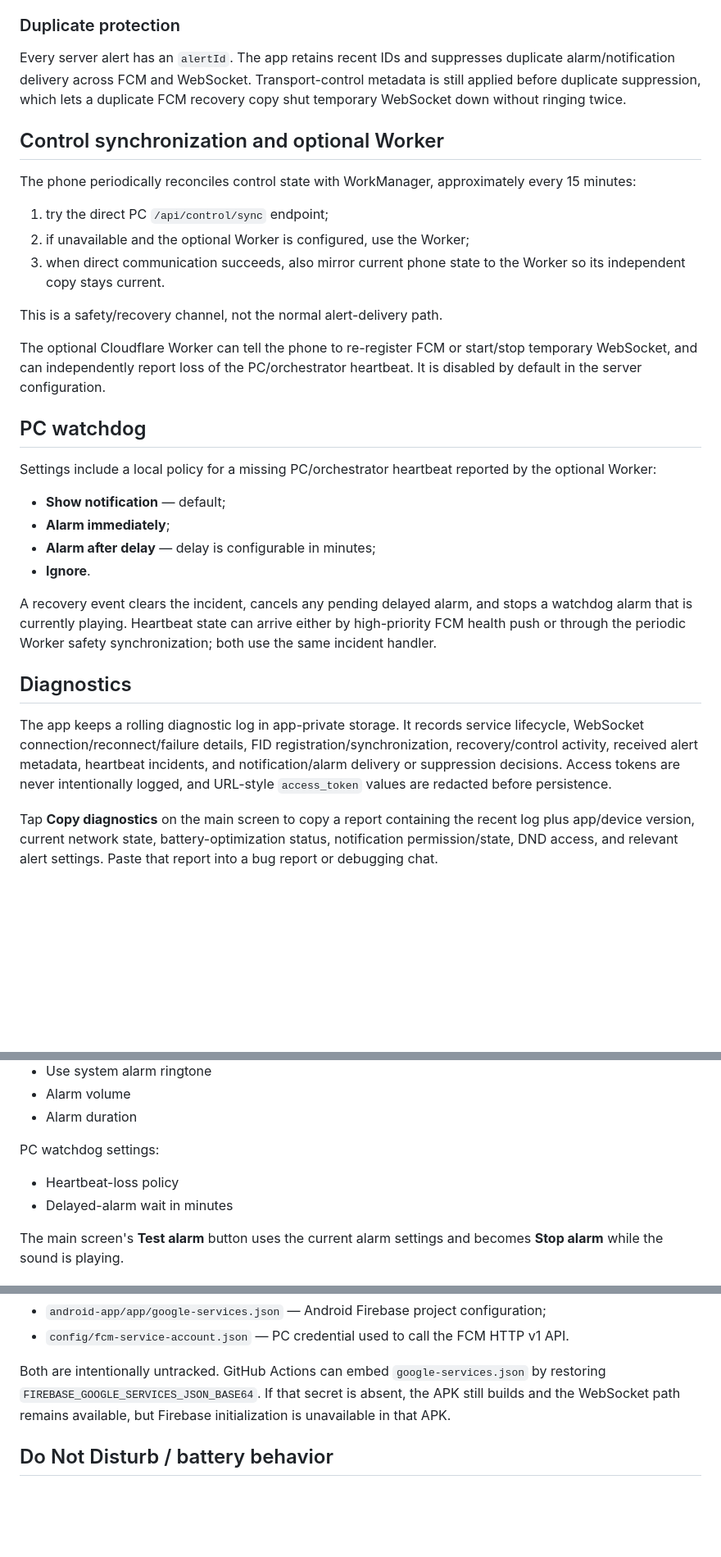
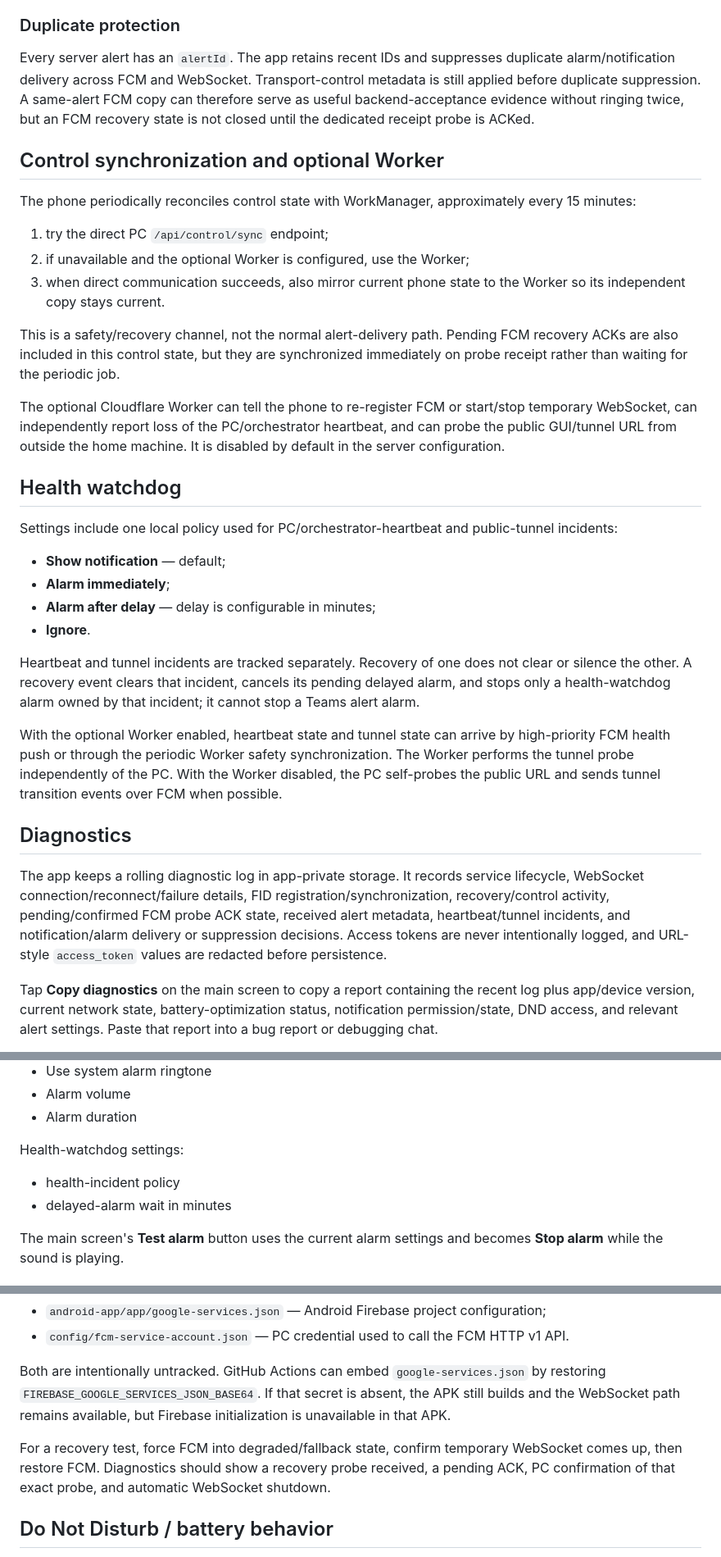
Before and after one commit to GuyMichaely/teams-monitor, a Markdown page: android-app/README.md, 3 parts joined by grey strips. Shown at 82% size. GitHub-like rendering; blank space fills up the shorter version.

Commit message:
Document FCM receipt ACK and tunnel watchdog behavior

```diff
--- a/android-app/README.md
+++ b/android-app/README.md
@@ -51,7 +53,7 @@ Android background-start restrictions can prevent an immediate foreground-servic
 
 ### Duplicate protection
 
-Every server alert has an `alertId`. The app retains recent IDs and suppresses duplicate alarm/notification delivery across FCM and WebSocket. Transport-control metadata is still applied before duplicate suppression, which lets a duplicate FCM recovery copy shut temporary WebSocket down without ringing twice.
+Every server alert has an `alertId`. The app retains recent IDs and suppresses duplicate alarm/notification delivery across FCM and WebSocket. Transport-control metadata is still applied before duplicate suppression. A same-alert FCM copy can therefore serve as useful backend-acceptance evidence without ringing twice, but an FCM recovery state is not closed until the dedicated receipt probe is ACKed.
 
 ## Control synchronization and optional Worker
 
@@ -61,24 +63,26 @@ The phone periodically reconciles control state with WorkManager, approximately
 2. if unavailable and the optional Worker is configured, use the Worker;
 3. when direct communication succeeds, also mirror current phone state to the Worker so its independent copy stays current.
 
-This is a safety/recovery channel, not the normal alert-delivery path.
+This is a safety/recovery channel, not the normal alert-delivery path. Pending FCM recovery ACKs are also included in this control state, but they are synchronized immediately on probe receipt rather than waiting for the periodic job.
 
-The optional Cloudflare Worker can tell the phone to re-register FCM or start/stop temporary WebSocket, and can independently report loss of the PC/orchestrator heartbeat. It is disabled by default in the server configuration.
+The optional Cloudflare Worker can tell the phone to re-register FCM or start/stop temporary WebSocket, can independently report loss of the PC/orchestrator heartbeat, and can probe the public GUI/tunnel URL from outside the home machine. It is disabled by default in the server configuration.
 
-## PC watchdog
+## Health watchdog
 
-Settings include a local policy for a missing PC/orchestrator heartbeat reported by the optional Worker:
+Settings include one local policy used for PC/orchestrator-heartbeat and public-tunnel incidents:
 
 - **Show notification** — default;
 - **Alarm immediately**;
 - **Alarm after delay** — delay is configurable in minutes;
 - **Ignore**.
 
-A recovery event clears the incident, cancels any pending delayed alarm, and stops a watchdog alarm that is currently playing. Heartbeat state can arrive either by high-priority FCM health push or through the periodic Worker safety synchronization; both use the same incident handler.
+Heartbeat and tunnel incidents are tracked separately. Recovery of one does not clear or silence the other. A recovery event clears that incident, cancels its pending delayed alarm, and stops only a health-watchdog alarm owned by that incident; it cannot stop a Teams alert alarm.
+
+With the optional Worker enabled, heartbeat state and tunnel state can arrive by high-priority FCM health push or through the periodic Worker safety synchronization. The Worker performs the tunnel probe independently of the PC. With the Worker disabled, the PC self-probes the public URL and sends tunnel transition events over FCM when possible.
 
 ## Diagnostics
 
-The app keeps a rolling diagnostic log in app-private storage. It records service lifecycle, WebSocket connection/reconnect/failure details, FID registration/synchronization, recovery/control activity, received alert metadata, heartbeat incidents, and notification/alarm delivery or suppression decisions. Access tokens are never intentionally logged, and URL-style `access_token` values are redacted before persistence.
+The app keeps a rolling diagnostic log in app-private storage. It records service lifecycle, WebSocket connection/reconnect/failure details, FID registration/synchronization, recovery/control activity, pending/confirmed FCM probe ACK state, received alert metadata, heartbeat/tunnel incidents, and notification/alarm delivery or suppression decisions. Access tokens are never intentionally logged, and URL-style `access_token` values are redacted before persistence.
 
 Tap **Copy diagnostics** on the main screen to copy a report containing the recent log plus app/device version, current network state, battery-optimization status, notification permission/state, DND access, and relevant alert settings. Paste that report into a bug report or debugging chat.
 
@@ -100,10 +104,10 @@ Alert settings:
 - Alarm volume
 - Alarm duration
 
-PC watchdog settings:
+Health-watchdog settings:
 
-- Heartbeat-loss policy
-- Delayed-alarm wait in minutes
+- health-incident policy
+- delayed-alarm wait in minutes
 
 The main screen's **Test alarm** button uses the current alarm settings and becomes **Stop alarm** while the sound is playing.
 
@@ -162,6 +166,8 @@ FCM testing requires both Firebase configuration files:
 
 Both are intentionally untracked. GitHub Actions can embed `google-services.json` by restoring `FIREBASE_GOOGLE_SERVICES_JSON_BASE64`. If that secret is absent, the APK still builds and the WebSocket path remains available, but Firebase initialization is unavailable in that APK.
 
+For a recovery test, force FCM into degraded/fallback state, confirm temporary WebSocket comes up, then restore FCM. Diagnostics should show a recovery probe received, a pending ACK, PC confirmation of that exact probe, and automatic WebSocket shutdown.
+
 ## Do Not Disturb / battery behavior
 
 The `alerts2` notification channel is deliberately silent; alarm audio is played through `MediaPlayer` on the alarm stream. The app requests notification-policy access so alarms can work under DND.
```
Also changed, not shown: other parts of android-app/README.md (+3 -1 lines).
